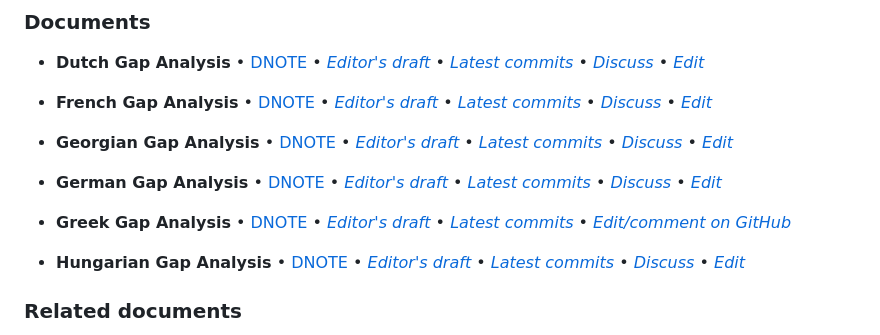
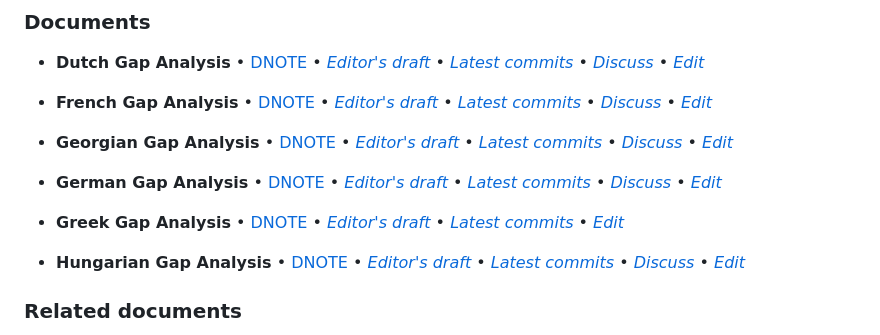
Before and after one commit to w3c/eurlreq, a Markdown page: README.md, the part around the change. Rendered like a GitHub page.

```diff
--- a/README.md
+++ b/README.md
@@ -21,7 +21,7 @@ Topics for discussion are suggested by [the gap-analysis template](https://www.w
 
 - **German Gap Analysis** • [DNOTE](https://www.w3.org/TR/latn-de-gap) • [*Editor's draft*](https://www.w3.org/International/eurlreq/gap-analysis/latn-de-gap) • [*Latest commits*](https://github.com/w3c/eurlreq/commits/gh-pages/gap-analysis/latn-de-gap.html) • [*Discuss*](https://github.com/w3c/eurlreq/labels/l%3Ade) • [*Edit*](https://github.com/w3c/eurlreq/labels/doc%3Ade)
 
-- **Greek Gap Analysis** • [DNOTE](https://www.w3.org/TR/grek-gap) • [*Editor's draft*](https://www.w3.org/International/eurlreq/gap-analysis/grek-gap) • [*Latest commits*](https://github.com/w3c/eurlreq/commits/gh-pages/gap-analysis/grek-gap.html) • [*Edit/comment on GitHub*](https://github.com/w3c/eurlreq/labels/doc%3Agrek)
+- **Greek Gap Analysis** • [DNOTE](https://www.w3.org/TR/grek-gap) • [*Editor's draft*](https://www.w3.org/International/eurlreq/gap-analysis/grek-gap) • [*Latest commits*](https://github.com/w3c/eurlreq/commits/gh-pages/gap-analysis/grek-gap.html) • [*Edit*](https://github.com/w3c/eurlreq/labels/doc%3Agrek)
 
 - **Hungarian Gap Analysis** • [DNOTE](https://www.w3.org/TR/latn-hu-gap) • [*Editor's draft*](https://www.w3.org/International/eurlreq/gap-analysis/latn-hu-gap) • [*Latest commits*](https://github.com/w3c/eurlreq/commits/gh-pages/gap-analysis/latn-hu-gap.html) • [*Discuss*](https://github.com/w3c/eurlreq/labels/l%3Ahu) • [*Edit*](https://github.com/w3c/eurlreq/labels/doc%3Ahu)
 
```
